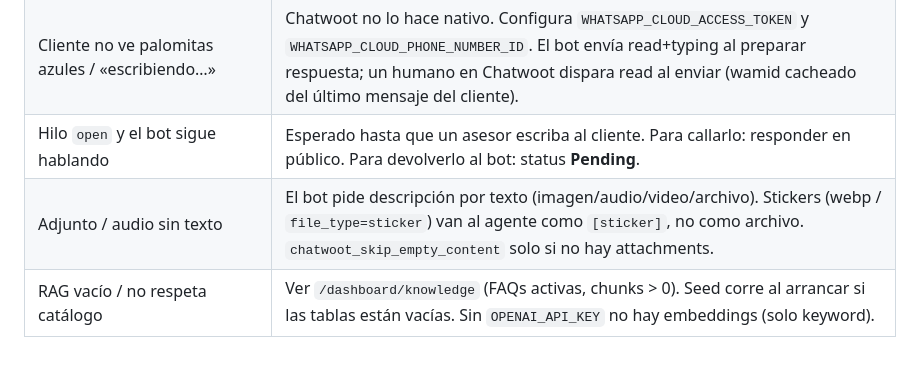
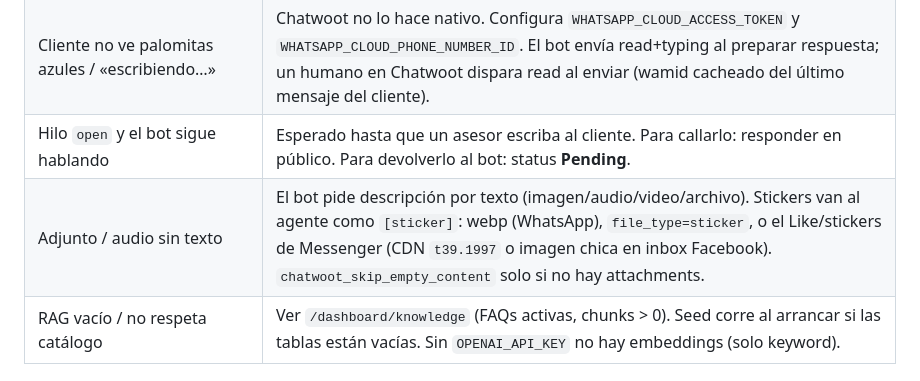
Before and after one commit to gia-digital/meta-odoo-gateway, a Markdown page: docs/chatwoot_agent_bot.md, the part around the change. Rendered like a GitHub page.

Commit message:
Documentar detección del Like de Messenger en troubleshooting.

```diff
--- a/docs/chatwoot_agent_bot.md
+++ b/docs/chatwoot_agent_bot.md
@@ -120,7 +120,7 @@ En droplets de 1 GB el API corre con **1 worker** uvicorn. No subir
 | Bot no responde pero HTTP 200 | Un humano ya escribió en público (`chatwoot_skip_human_replied`), o el hilo está `resolved`/`snoozed`. Falta de API key. |
 | Cliente no ve palomitas azules / «escribiendo…» | Chatwoot no lo hace nativo. Configura `WHATSAPP_CLOUD_ACCESS_TOKEN` y `WHATSAPP_CLOUD_PHONE_NUMBER_ID`. El bot envía read+typing al preparar respuesta; un humano en Chatwoot dispara read al enviar (wamid cacheado del último mensaje del cliente). |
 | Hilo `open` y el bot sigue hablando | Esperado hasta que un asesor escriba al cliente. Para callarlo: responder en público. Para devolverlo al bot: status **Pending**. |
-| Adjunto / audio sin texto | El bot pide descripción por texto (imagen/audio/video/archivo). Stickers (webp / `file_type=sticker`) van al agente como `[sticker]`, no como archivo. `chatwoot_skip_empty_content` solo si no hay attachments. |
+| Adjunto / audio sin texto | El bot pide descripción por texto (imagen/audio/video/archivo). Stickers van al agente como `[sticker]`: webp (WhatsApp), `file_type=sticker`, o el Like/stickers de Messenger (CDN `t39.1997` o imagen chica en inbox Facebook). `chatwoot_skip_empty_content` solo si no hay attachments. |
 | RAG vacío / no respeta catálogo | Ver `/dashboard/knowledge` (FAQs activas, chunks > 0). Seed corre al arrancar si las tablas están vacías. Sin `OPENAI_API_KEY` no hay embeddings (solo keyword). |
 
 ## 8. Dependencias
```
